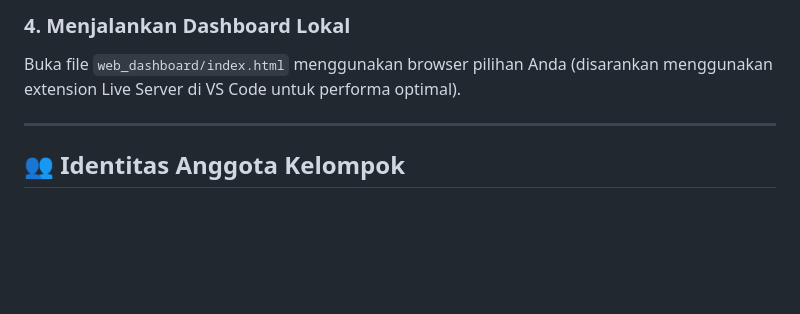
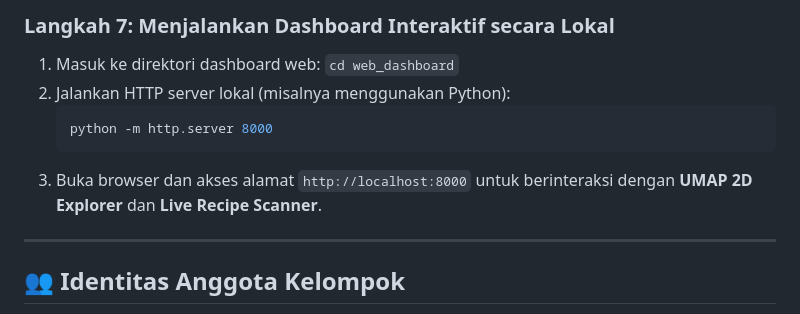
Before and after one commit to anwarrohmadi2006/halal-integrity-analytics, a Markdown page: README.md, the part around one of its changes. GitHub-like rendering; blank space fills up the shorter version.

````diff
--- a/README.md
+++ b/README.md
@@ -171,6 +204,11 @@ python scripts/run_storytelling.py
 
-### 4. Menjalankan Dashboard Lokal
-Buka file `web_dashboard/index.html` menggunakan browser pilihan Anda (disarankan menggunakan extension Live Server di VS Code untuk performa optimal).
+### Langkah 7: Menjalankan Dashboard Interaktif secara Lokal
+1. Masuk ke direktori dashboard web: `cd web_dashboard`
+2. Jalankan HTTP server lokal (misalnya menggunakan Python):
+   ```bash
+   python -m http.server 8000
+   ```
+3. Buka browser dan akses alamat `http://localhost:8000` untuk berinteraksi dengan **UMAP 2D Explorer** dan **Live Recipe Scanner**.
 
 ---
 
````
Also changed, not shown: other parts of README.md (+41 -8 lines).
